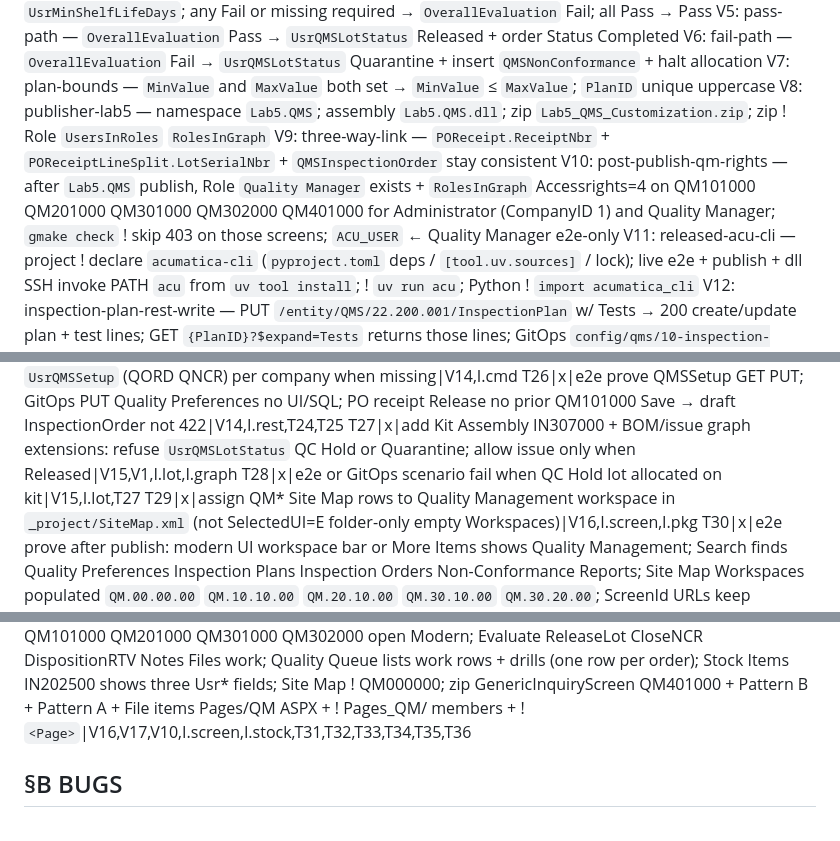
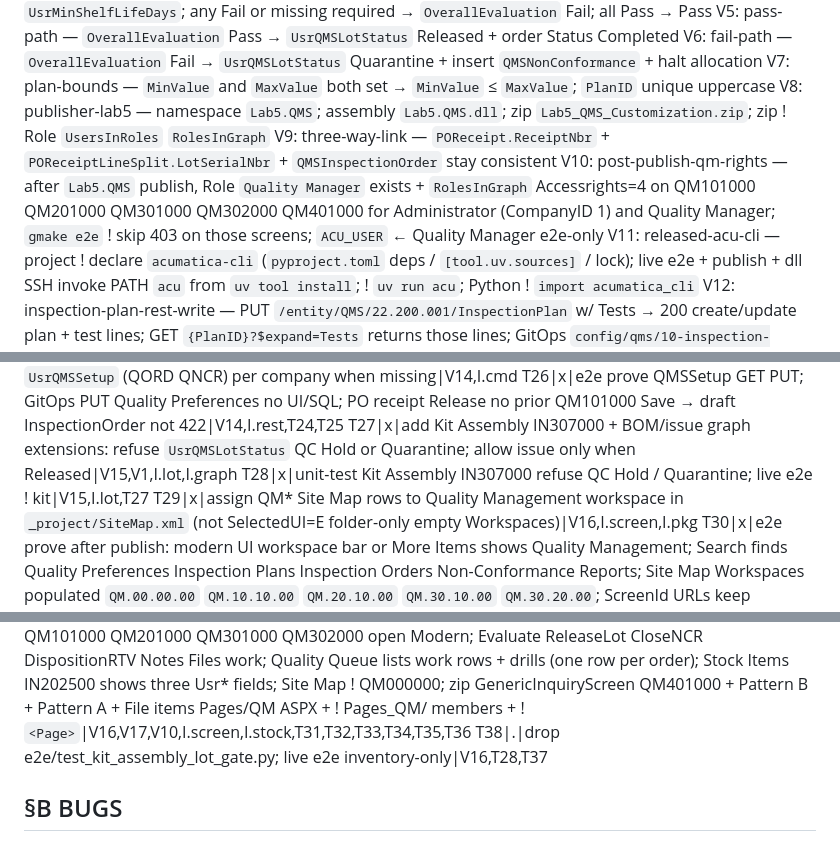
Before and after one commit to kborovik/acu-custom-qms, a Markdown page: SPEC.md, 3 parts joined by grey strips. Rendered like a GitHub page.

Commit message:
amend §T.28(+): drop kit live e2e; inventory-only; gmake e2e
T28 kit proof is unit tests. Live e2e does not run KitAssembly.
T38 drops e2e/test_kit_assembly_lot_gate.py. Live suite is inventory-hosted (T37).
V10 recipe name is gmake e2e (was gmake check).

```diff
--- a/SPEC.md
+++ b/SPEC.md
@@ -37,7 +37,7 @@ V6: fail-path — `OverallEvaluation` Fail → `UsrQMSLotStatus` Quarantine + in
 V7: plan-bounds — `MinValue` and `MaxValue` both set → `MinValue` ≤ `MaxValue`; `PlanID` unique uppercase
 V8: publisher-lab5 — namespace `Lab5.QMS`; assembly `Lab5.QMS.dll`; zip `Lab5_QMS_Customization.zip`; zip ! Role `UsersInRoles` `RolesInGraph`
 V9: three-way-link — `POReceipt.ReceiptNbr` + `POReceiptLineSplit.LotSerialNbr` + `QMSInspectionOrder` stay consistent
-V10: post-publish-qm-rights — after `Lab5.QMS` publish, Role `Quality Manager` exists + `RolesInGraph` Accessrights=4 on QM101000 QM201000 QM301000 QM302000 QM401000 for Administrator (CompanyID 1) and Quality Manager; `gmake check` ! skip 403 on those screens; `ACU_USER` ← Quality Manager e2e-only
+V10: post-publish-qm-rights — after `Lab5.QMS` publish, Role `Quality Manager` exists + `RolesInGraph` Accessrights=4 on QM101000 QM201000 QM301000 QM302000 QM401000 for Administrator (CompanyID 1) and Quality Manager; `gmake e2e` ! skip 403 on those screens; `ACU_USER` ← Quality Manager e2e-only
 V11: released-acu-cli — project ! declare `acumatica-cli` (`pyproject.toml` deps / `[tool.uv.sources]` / lock); live e2e + publish + dll SSH invoke PATH `acu` from `uv tool install`; ! `uv run acu`; Python ! `import acumatica_cli`
 V12: inspection-plan-rest-write — PUT `/entity/QMS/22.200.001/InspectionPlan` w/ Tests → 200 create/update plan + test lines; GET `{PlanID}?$expand=Tests` returns those lines; GitOps `config/qms/10-inspection-plans.yaml` applies w/o 500
 V13: stock-item-qms-rest — PUT StockItem persists `UsrQMSInspectionRequired` `UsrQMSInspectionPlanID` `UsrMinShelfLifeDays` on `InventoryItem`; GET same contract returns the three fields; GitOps `config/qms/20-stock-item-qms.yaml` apply sets flags on all six PARTS items w/o SQL
@@ -75,7 +75,7 @@ T24|x|map QMSSetup GET PUT on `QMS/22.200.001` (QM101000)|V14,I.rest,I.dac,I.gra
 T25|x|post-publish seed insert `UsrQMSSetup` (QORD QNCR) per company when missing|V14,I.cmd
 T26|x|e2e prove QMSSetup GET PUT; GitOps PUT Quality Preferences no UI/SQL; PO receipt Release no prior QM101000 Save → draft InspectionOrder not 422|V14,I.rest,T24,T25
 T27|x|add Kit Assembly IN307000 + BOM/issue graph extensions: refuse `UsrQMSLotStatus` QC Hold or Quarantine; allow issue only when Released|V15,V1,I.lot,I.graph
-T28|x|e2e or GitOps scenario fail when QC Hold lot allocated on kit|V15,I.lot,T27
+T28|x|unit-test Kit Assembly IN307000 refuse QC Hold / Quarantine; live e2e ! kit|V15,I.lot,T27
 T29|x|assign QM* Site Map rows to Quality Management workspace in `_project/SiteMap.xml` (not SelectedUI=E folder-only empty Workspaces)|V16,I.screen,I.pkg
 T30|x|e2e prove after publish: modern UI workspace bar or More Items shows Quality Management; Search finds Quality Preferences Inspection Plans Inspection Orders Non-Conformance Reports; Site Map Workspaces populated `QM.00.00.00` `QM.10.10.00` `QM.20.10.00` `QM.30.10.00` `QM.30.20.00`; ScreenId URLs keep working|V16,I.screen,T29
 T31|x|patch `_project/SiteMap.xml` Inventory workspace QM101000 QM201000 QM301000 QM302000 QM401000 (Preferences Profiles Transactions Transactions Inquiries); drop MUIWorkspace QMS + QM000000; ! Configuration membership|V16,I.screen,I.pkg
@@ -85,6 +85,7 @@ T34|x|add GenericInquiryScreen `QM401000` Quality Queue + sitemap Inquiries; row
 T35|x|ship File items `Pages/QM/*.aspx` REST graph host (repo `Pages_QM/`); zip ! `Pages_QM/` members; zip ! `<Page>` items|V17,I.pkg
 T36|x|seed RolesInGraph Accessrights=4 `QM401000` for Administrator and Quality Manager|V10,I.role
 T37|.|e2e prove after publish: Inventory lists Quality Preferences Inspection Plans Inspection Orders Non-Conformance Reports Quality Queue; Search finds five titles; workspace bar ! QMS tile; Configuration ! list those screens; ScreenId URLs QM101000 QM201000 QM301000 QM302000 open Modern; Evaluate ReleaseLot CloseNCR DispositionRTV Notes Files work; Quality Queue lists work rows + drills (one row per order); Stock Items IN202500 shows three Usr* fields; Site Map ! QM000000; zip GenericInquiryScreen QM401000 + Pattern B + Pattern A + File items Pages/QM ASPX + ! Pages_QM/ members + ! `<Page>`|V16,V17,V10,I.screen,I.stock,T31,T32,T33,T34,T35,T36
+T38|.|drop e2e/test_kit_assembly_lot_gate.py; live e2e inventory-only|V16,T28,T37
 
 ## §B BUGS
 id|date|cause|fix
```
